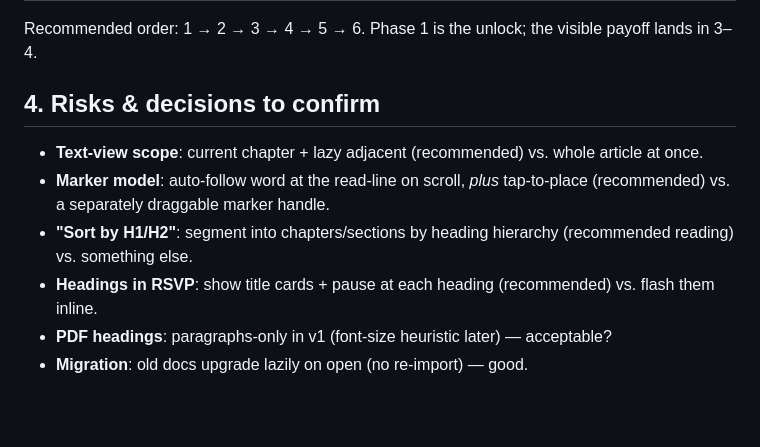
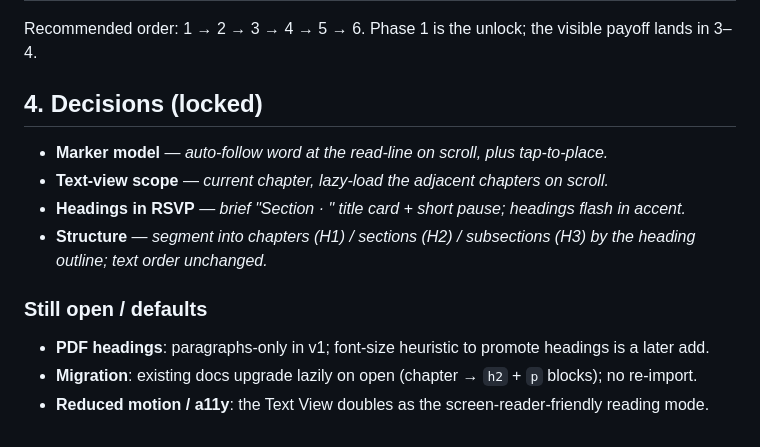
Before and after one commit to yannalbrecht/readmaxx-free, a Markdown page: docs/reading-view-plan.md, the part around the change. Rendered like a GitHub page; blank space fills up the shorter version.

Commit message:
Reading-view plan: lock decisions (auto-follow marker, per-chapter scope, heading cards, outline segmentation)
Co-Authored-By: Claude Opus 4.8 <noreply@anthropic.com>

```diff
--- a/docs/reading-view-plan.md
+++ b/docs/reading-view-plan.md
@@ -118,12 +118,14 @@ just read the article here, see its structure, find a spot, and resume RSVP ther
 
 Recommended order: 1 → 2 → 3 → 4 → 5 → 6. Phase 1 is the unlock; the visible payoff lands in 3–4.
 
-## 4. Risks & decisions to confirm
-- **Text-view scope**: current chapter + lazy adjacent (recommended) vs. whole article at once.
-- **Marker model**: auto-follow word at the read-line on scroll, *plus* tap-to-place (recommended)
-  vs. a separately draggable marker handle.
-- **"Sort by H1/H2"**: segment into chapters/sections by heading hierarchy (recommended reading) vs.
-  something else.
-- **Headings in RSVP**: show title cards + pause at each heading (recommended) vs. flash them inline.
-- **PDF headings**: paragraphs-only in v1 (font-size heuristic later) — acceptable?
-- **Migration**: old docs upgrade lazily on open (no re-import) — good.
+## 4. Decisions (locked)
+- **Marker model** — *auto-follow word at the read-line on scroll, plus tap-to-place.*
+- **Text-view scope** — *current chapter, lazy-load the adjacent chapters on scroll.*
+- **Headings in RSVP** — *brief "Section · <title>" title card + short pause; headings flash in accent.*
+- **Structure** — *segment into chapters (H1) / sections (H2) / subsections (H3) by the heading
+  outline; text order unchanged.*
+
+### Still open / defaults
+- **PDF headings**: paragraphs-only in v1; font-size heuristic to promote headings is a later add.
+- **Migration**: existing docs upgrade lazily on open (chapter → `h2` + `p` blocks); no re-import.
+- **Reduced motion / a11y**: the Text View doubles as the screen-reader-friendly reading mode.
```
